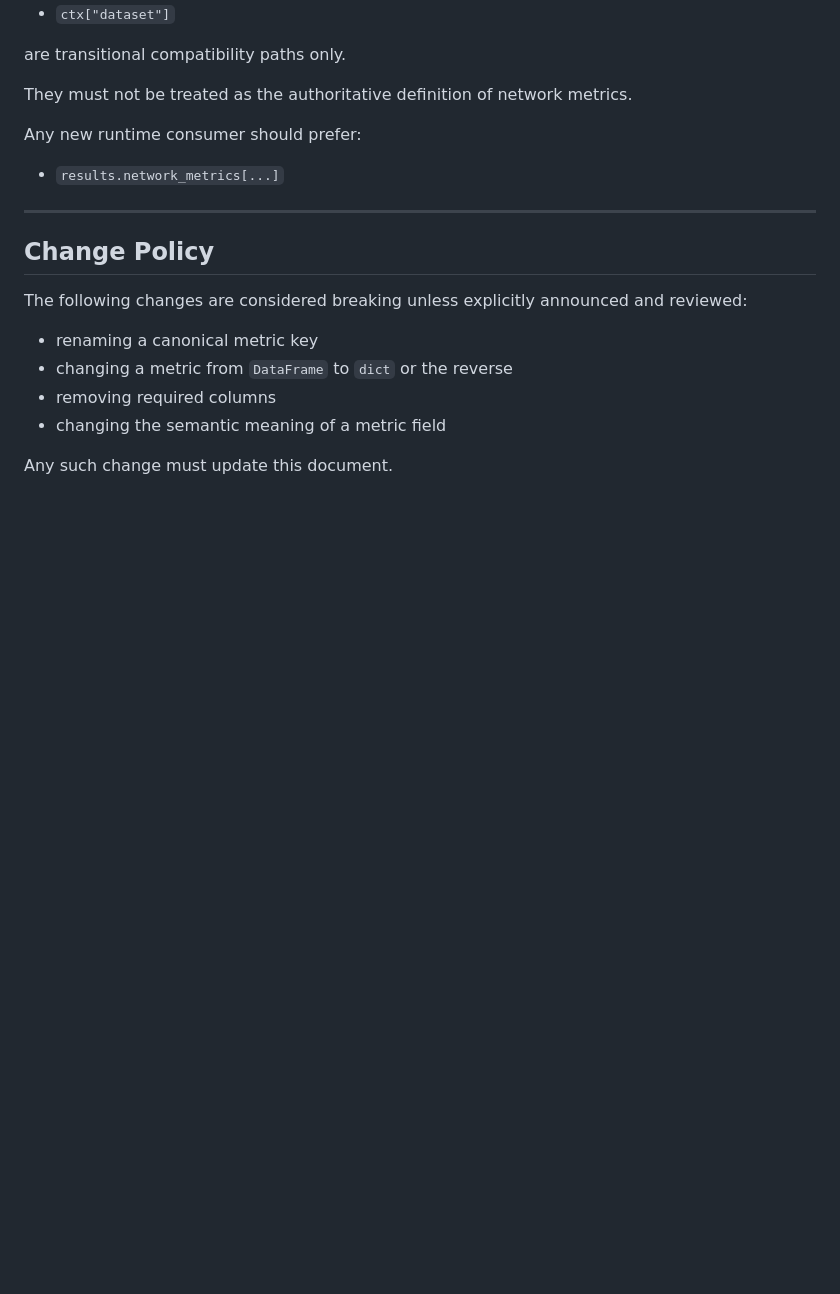
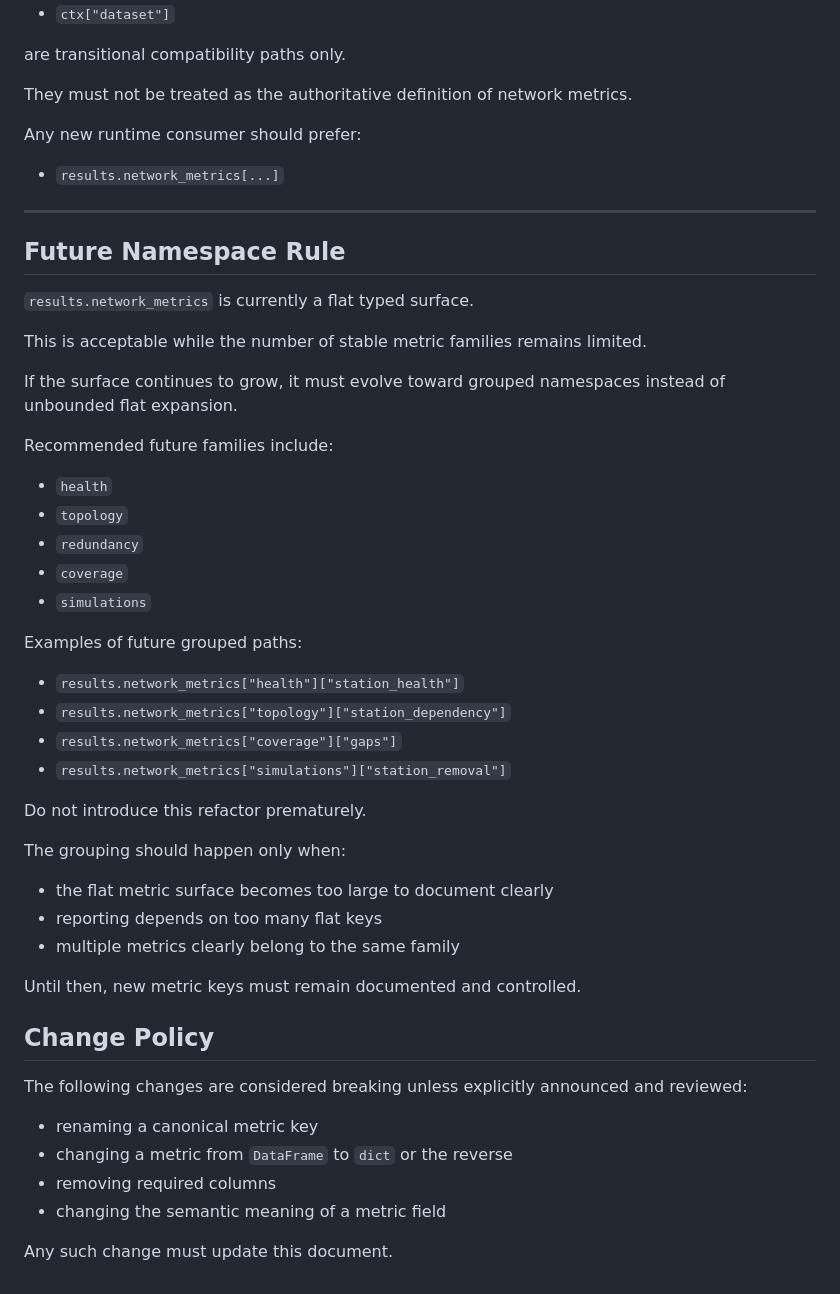
Before and after one commit to HyperionXXI/ogn_tool, a Markdown page: docs/architecture/RF_METRIC_CONTRACT.md, the part around the change. Drawn GitHub-style; blank space fills up the shorter version.

Commit message:
docs(architecture): add future metric namespace and observation graph governance rules

```diff
--- a/docs/architecture/RF_METRIC_CONTRACT.md
+++ b/docs/architecture/RF_METRIC_CONTRACT.md
@@ -291,6 +291,41 @@ Any new runtime consumer should prefer:
 
 ---
 
+## Future Namespace Rule
+
+`results.network_metrics` is currently a flat typed surface.
+
+This is acceptable while the number of stable metric families remains
+limited.
+
+If the surface continues to grow, it must evolve toward grouped
+namespaces instead of unbounded flat expansion.
+
+Recommended future families include:
+
+- `health`
+- `topology`
+- `redundancy`
+- `coverage`
+- `simulations`
+
+Examples of future grouped paths:
+
+- `results.network_metrics["health"]["station_health"]`
+- `results.network_metrics["topology"]["station_dependency"]`
+- `results.network_metrics["coverage"]["gaps"]`
+- `results.network_metrics["simulations"]["station_removal"]`
+
+Do not introduce this refactor prematurely.
+
+The grouping should happen only when:
+
+- the flat metric surface becomes too large to document clearly
+- reporting depends on too many flat keys
+- multiple metrics clearly belong to the same family
+
+Until then, new metric keys must remain documented and controlled.
+
 ## Change Policy
 
 The following changes are considered breaking unless explicitly
```
Also changed, not shown: docs/architecture/OBSERVATION_GRAPH_CONTRACT.md (+34 -0 lines).
